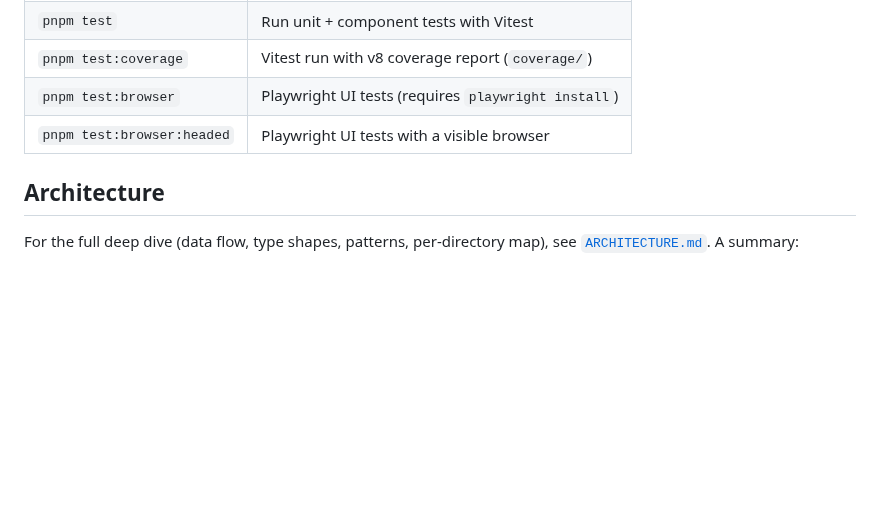
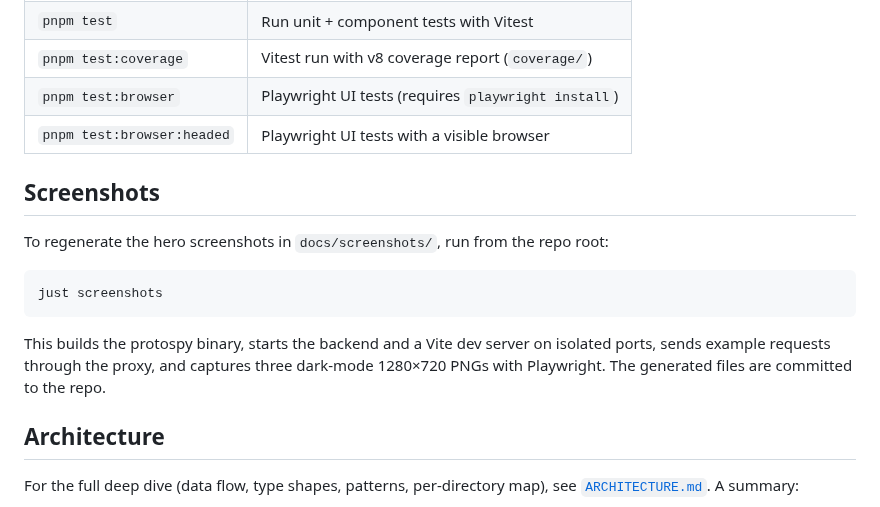
Before and after one commit to csw/protospy, a Markdown page: ui/README.md, the part around the change. GitHub-like rendering; blank space fills up the shorter version.

````diff
--- a/ui/README.md
+++ b/ui/README.md
@@ -43,6 +43,16 @@ To generate example traffic to observe in the UI, there are shell scripts in `..
 | `pnpm test:browser`        | Playwright UI tests (requires `playwright install`) |
 | `pnpm test:browser:headed` | Playwright UI tests with a visible browser          |
 
+## Screenshots
+
+To regenerate the hero screenshots in `docs/screenshots/`, run from the repo root:
+
+```sh
+just screenshots
+```
+
+This builds the protospy binary, starts the backend and a Vite dev server on isolated ports, sends example requests through the proxy, and captures three dark-mode 1280×720 PNGs with Playwright. The generated files are committed to the repo.
+
 ## Architecture
 
 For the full deep dive (data flow, type shapes, patterns, per-directory map), see [`ARCHITECTURE.md`](./ARCHITECTURE.md). A summary:
````
Also changed, not shown: README.md (+2 -0 lines), docs/screenshots/01-exchange-list.png (added), docs/screenshots/02-inspector.png (added), docs/screenshots/03-body.png (added), 9 other files.
